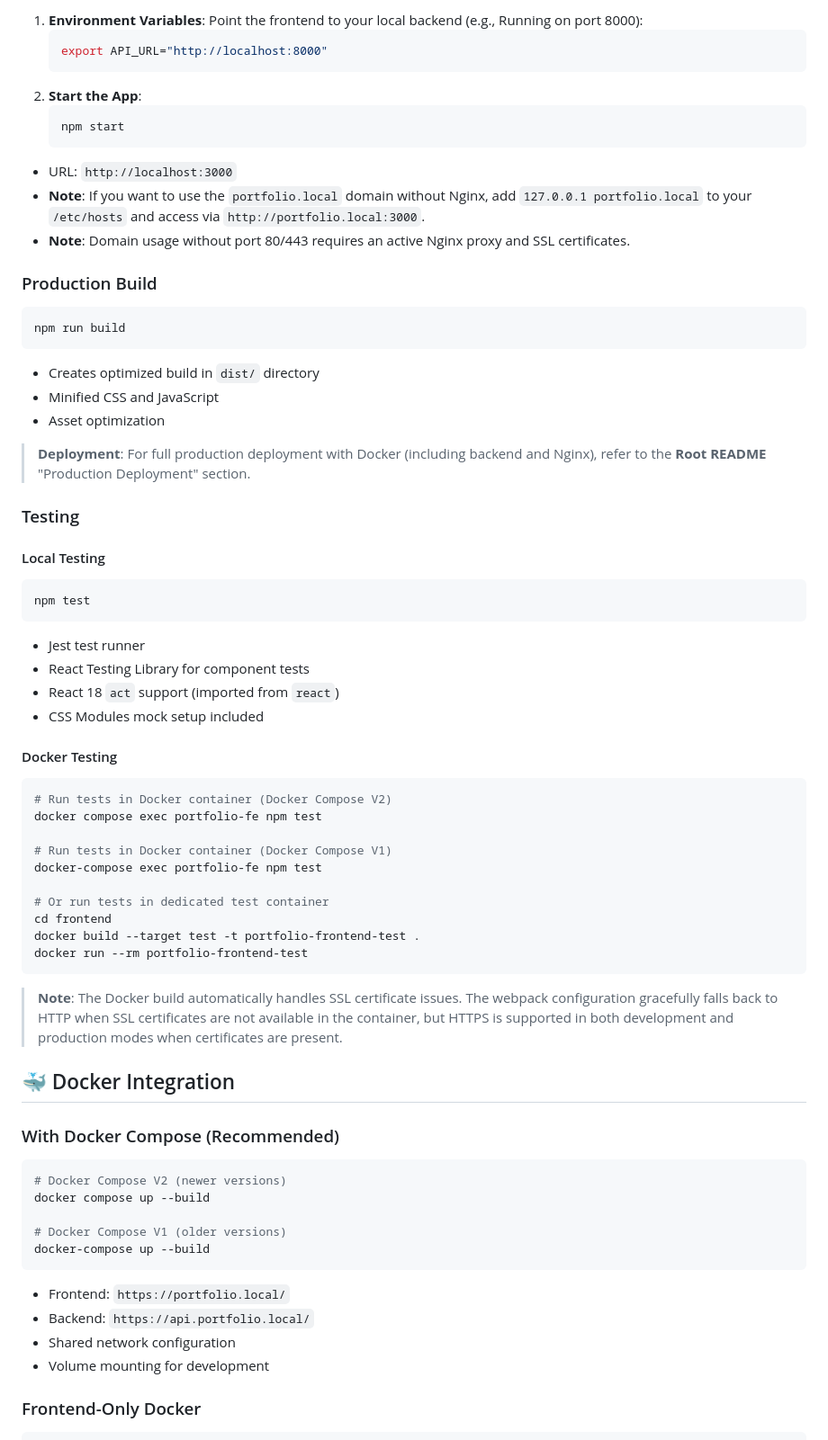
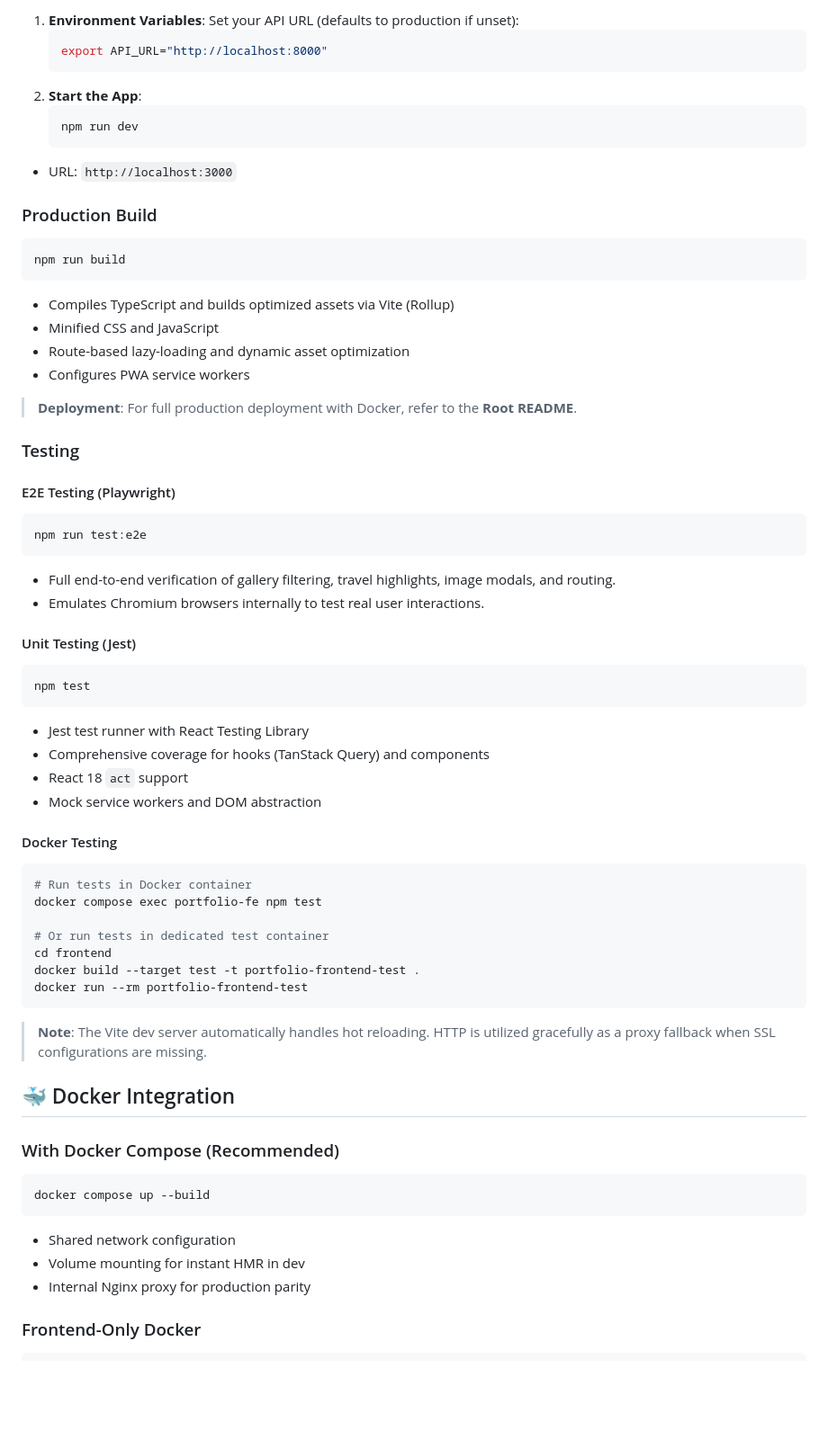
Before and after one commit to LukaszRemkowicz/portfolio, a Markdown page: frontend/README.md, the part around one of its changes. Shown at 90% size. Rendered like a GitHub page; blank space fills up the shorter version.

````diff
--- a/frontend/README.md
+++ b/frontend/README.md
@@ -83,16 +85,14 @@ You can run the frontend directly on your host machine for faster iteration:
 
-1.  **Environment Variables**: Point the frontend to your local backend (e.g., Running on port 8000):
+1.  **Environment Variables**: Set your API URL (defaults to production if unset):
     ```bash
     export API_URL="http://localhost:8000"
     ```
 2.  **Start the App**:
     ```bash
-    npm start
+    npm run dev
     ```
 
 - URL: `http://localhost:3000`
-- **Note**: If you want to use the `portfolio.local` domain without Nginx, add `127.0.0.1 portfolio.local` to your `/etc/hosts` and access via `http://portfolio.local:3000`.
-- **Note**: Domain usage without port 80/443 requires an active Nginx proxy and SSL certificates.
 
 ### Production Build
 
@@ -100,33 +100,40 @@ You can run the frontend directly on your host machine for faster iteration:
 npm run build
 ```
 
-- Creates optimized build in `dist/` directory
+- Compiles TypeScript and builds optimized assets via Vite (Rollup)
 - Minified CSS and JavaScript
-- Asset optimization
+- Route-based lazy-loading and dynamic asset optimization
+- Configures PWA service workers
 
-> **Deployment**: For full production deployment with Docker (including backend and Nginx), refer to the **Root README** "Production Deployment" section.
+> **Deployment**: For full production deployment with Docker, refer to the **Root README**.
 
 ### Testing
 
-#### Local Testing
+#### E2E Testing (Playwright)
+
+```bash
+npm run test:e2e
+```
+
+- Full end-to-end verification of gallery filtering, travel highlights, image modals, and routing.
+- Emulates Chromium browsers internally to test real user interactions.
+
+#### Unit Testing (Jest)
 
 ```bash
 npm test
 ```
 
-- Jest test runner
-- React Testing Library for component tests
-- React 18 `act` support (imported from `react`)
-- CSS Modules mock setup included
+- Jest test runner with React Testing Library
+- Comprehensive coverage for hooks (TanStack Query) and components
+- React 18 `act` support
+- Mock service workers and DOM abstraction
 
 #### Docker Testing
 
 ```bash
-# Run tests in Docker container (Docker Compose V2)
+# Run tests in Docker container
 docker compose exec portfolio-fe npm test
-
-# Run tests in Docker container (Docker Compose V1)
-docker-compose exec portfolio-fe npm test
 
 # Or run tests in dedicated test container
 cd frontend
@@ -134,24 +141,19 @@ docker build --target test -t portfolio-frontend-test .
 docker run --rm portfolio-frontend-test
 ```
 
-> **Note**: The Docker build automatically handles SSL certificate issues. The webpack configuration gracefully falls back to HTTP when SSL certificates are not available in the container, but HTTPS is supported in both development and production modes when certificates are present.
+> **Note**: The Vite dev server automatically handles hot reloading. HTTP is utilized gracefully as a proxy fallback when SSL configurations are missing.
 
 ## 🐳 Docker Integration
 
 ### With Docker Compose (Recommended)
 
 ```bash
-# Docker Compose V2 (newer versions)
 docker compose up --build
-
-# Docker Compose V1 (older versions)
-docker-compose up --build
 ```
 
-- Frontend: `https://portfolio.local/`
-- Backend: `https://api.portfolio.local/`
 - Shared network configuration
-- Volume mounting for development
+- Volume mounting for instant HMR in dev
+- Internal Nginx proxy for production parity
 
 ### Frontend-Only Docker
 
````
Also changed, not shown: other parts of frontend/README.md (+38 -145 lines).
